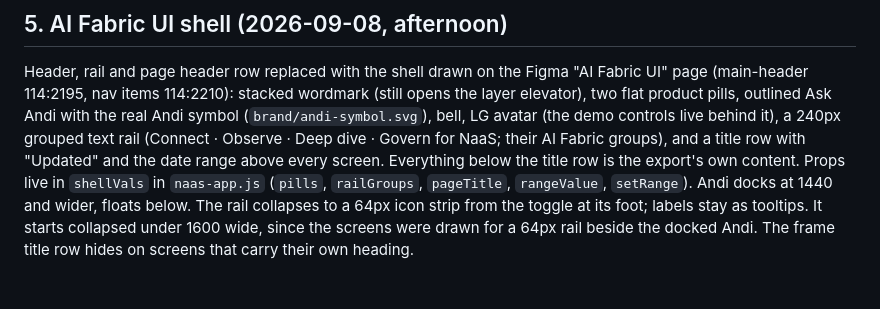
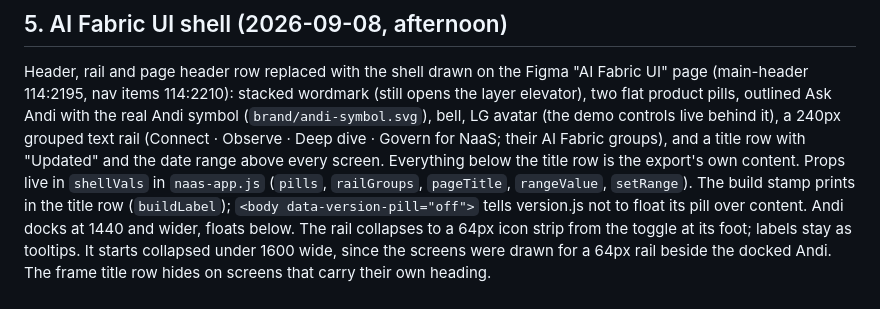
Before and after one commit to socraticstatic/naas-design-scope, a Markdown page: PATCHES.md, the part around the change. Rendered like a GitHub page.

Commit message:
docs(patches): build stamp note
Co-Authored-By: Claude Fable 5.1 <noreply@anthropic.com>

```diff
--- a/PATCHES.md
+++ b/PATCHES.md
@@ -39,7 +39,7 @@ Ask Andi with the real Andi symbol (`brand/andi-symbol.svg`), bell, LG avatar
 Observe · Deep dive · Govern for NaaS; their AI Fabric groups), and a title
 row with "Updated" and the date range above every screen. Everything below
 the title row is the export's own content. Props live in `shellVals` in
-`naas-app.js` (`pills`, `railGroups`, `pageTitle`, `rangeValue`, `setRange`).
+`naas-app.js` (`pills`, `railGroups`, `pageTitle`, `rangeValue`, `setRange`). The build stamp prints in the title row (`buildLabel`); `<body data-version-pill="off">` tells version.js not to float its pill over content.
 Andi docks at 1440 and wider, floats below. The rail collapses to a 64px icon strip from the toggle at its foot; labels stay as tooltips. It starts collapsed under 1600 wide, since the screens were drawn for a 64px rail beside the docked Andi. The frame title row hides on screens that carry their own heading.
 
 ## 6. Connect lens labels (export defect)
```
